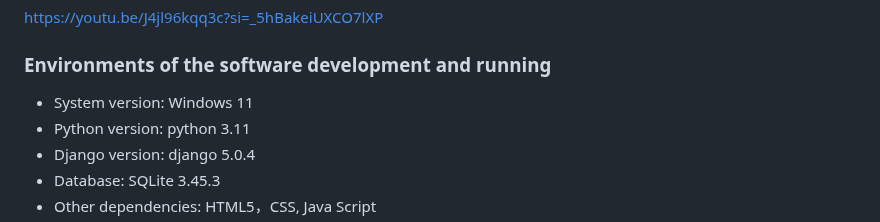
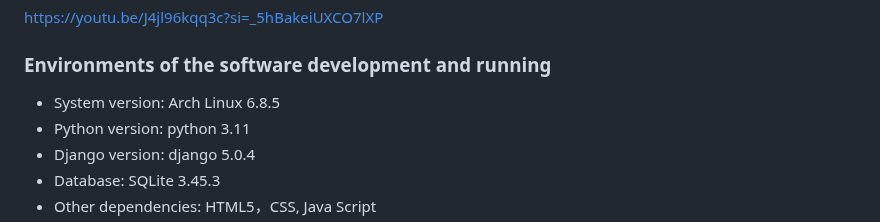
Before and after one commit to xichen715/Schedule_Management_System, a Markdown page: README.md, the part around the change. Rendered like a GitHub page.

```diff
--- a/README.md
+++ b/README.md
@@ -111,7 +111,7 @@
 https://youtu.be/J4jl96kqq3c?si=_5hBakeiUXCO7lXP
 
 ### Environments of the software development and running
-- System version: Windows 11
+- System version: Arch Linux 6.8.5
 - Python version: python 3.11
 - Django version: django 5.0.4
 - Database: SQLite 3.45.3
```
